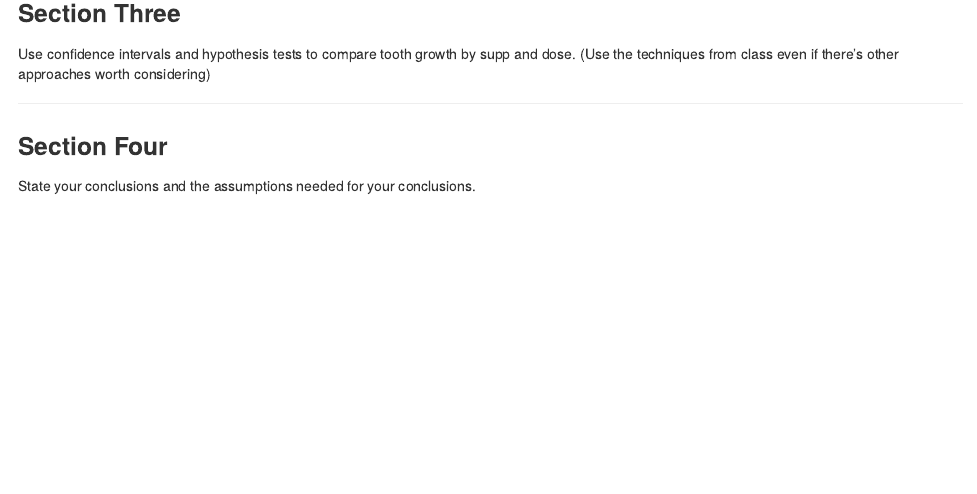
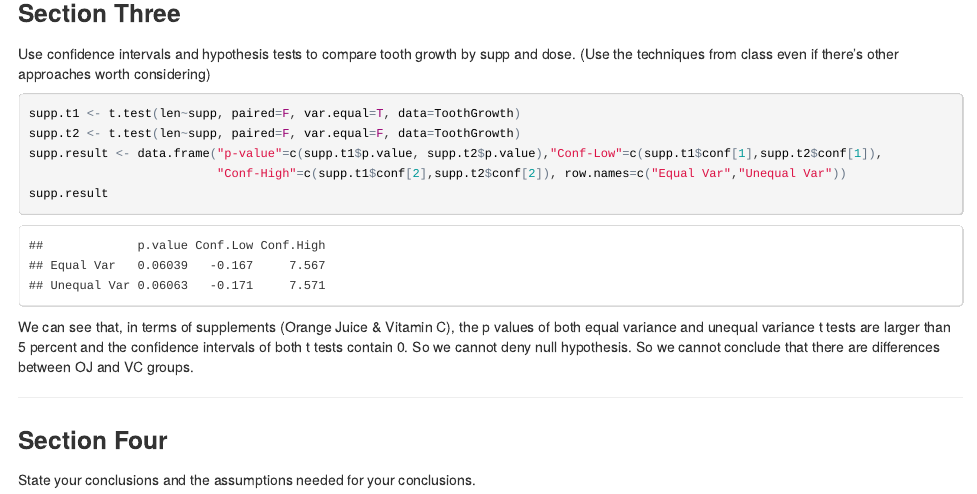
Before and after one commit to anhnguyendepocen/Data-Science-Statistical-Inference, an R Markdown document (project/Project_Two_ToothGrowth.Rmd): the page in a window 1100 px wide, from 1760 px down. The pictures show the output file project/Project_Two_ToothGrowth.html that the author committed with the source, opened offline.

Commit message:
project2

````diff
--- a/project/Project_Two_ToothGrowth.Rmd
+++ b/project/Project_Two_ToothGrowth.Rmd
@@ -50,8 +50,14 @@ We can see there are two supplements (OJ and VC) and three kinds of dose (0.5, 1
 Use confidence intervals and hypothesis tests to compare tooth growth by supp and dose. (Use the techniques from class even if there's other approaches worth considering)
 
 ```{r, warning=FALSE, message=FALSE, fig.height=4,fig.width=8,fig.align='center'}
+supp.t1 <- t.test(len~supp, paired=F, var.equal=T, data=ToothGrowth)
+supp.t2 <- t.test(len~supp, paired=F, var.equal=F, data=ToothGrowth)
+supp.result <- data.frame("p-value"=c(supp.t1$p.value, supp.t2$p.value),"Conf-Low"=c(supp.t1$conf[1],supp.t2$conf[1]),
+                          "Conf-High"=c(supp.t1$conf[2],supp.t2$conf[2]), row.names=c("Equal Var","Unequal Var"))
+supp.result
+```
 
-```
+We can see that, in terms of supplements (Orange Juice & Vitamin C), the p values of both equal variance and unequal variance t tests are larger than 5 percent and the confidence intervals of both t tests contain 0. So we cannot deny null hypothesis. So we cannot conclude that there are differences between OJ and VC groups.
 
 ---
 
````
Also changed, not shown: project/Project_Two_ToothGrowth.html.
